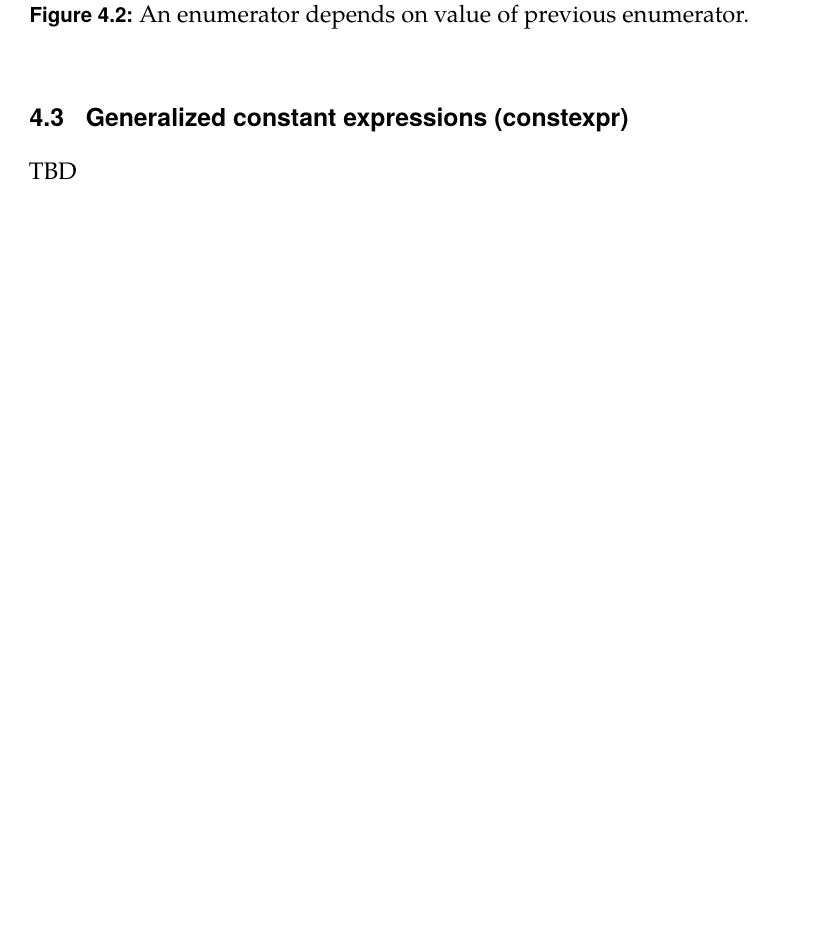
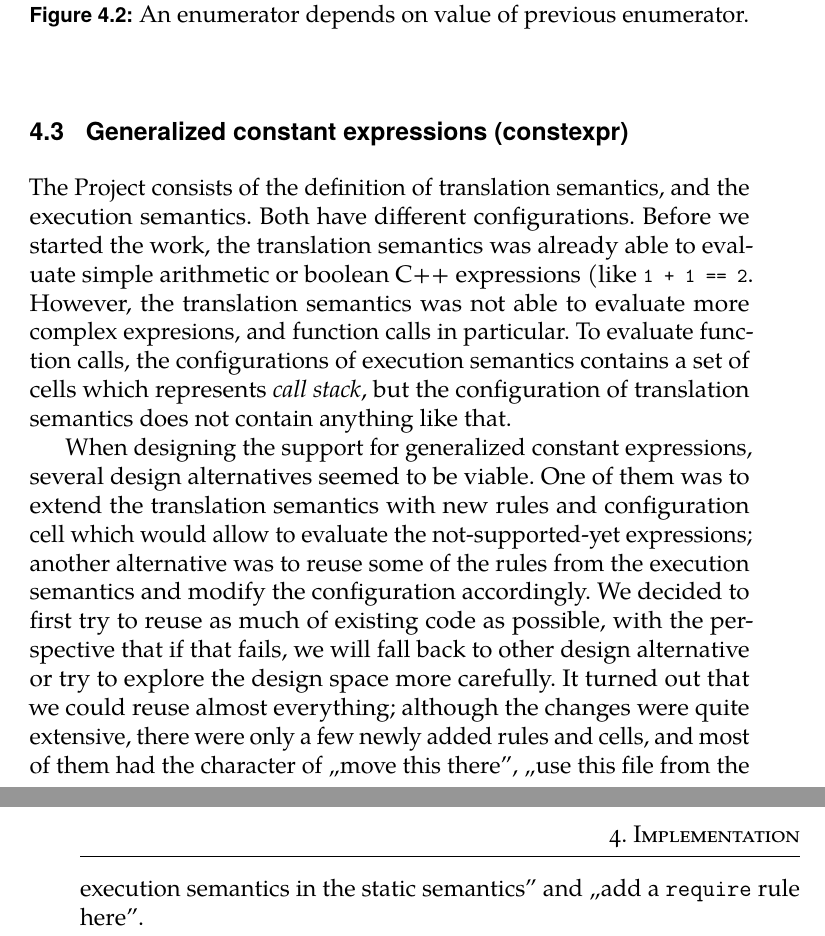
Before and after one commit to h0nzZik/master-thesis, a LaTeX thesis (thesis.tex): part of page 50 of 53 before the commit and two parts of pages 50 and 51 of 55 after it, the two joined at a grey line, cut so that both start at the same text, the shorter picture padded with empty space. Compiled offline with pdfLaTeX; a LaTeX package or settings file that is missing is left out.

Commit message:
Implementation of constant expressions

```diff
--- a/thesis.tex
+++ b/thesis.tex
@@ -1175,7 +1175,14 @@ enum F {
 %TODO zminit osklive chování. Že spoustu věcí je unspecified. A že se můžeme dotazovat na spoustu věcí uvnitř deklarace enumerátoru, dívat se do šablon etc.
 
 \section{Generalized constant expressions (constexpr)}
-TBD
+
+The \Project consists of the definition of translation semantics, and the execution semantics. Both have different configurations. Before we started the work, the translation semantics was already able to evaluate simple arithmetic or boolean C++ expressions (like \lstinline{1 + 1 == 2}{}. However, the translation semantics was not able to evaluate more complex expresions, and function calls in particular. To evaluate function calls, the configurations of execution semantics contains a set of cells which represents \textit{call stack}, but the configuration of translation semantics does not contain anything like that.
+
+When designing the support for generalized constant expressions, several design alternatives seemed to be viable. One of them was to extend the translation semantics with new rules and configuration cell which would allow to evaluate the not-supported-yet expressions; another alternative was to reuse some of the rules from the execution semantics and modify the configuration accordingly. We decided to first try to reuse as much of existing code as possible, with the perspective that if that fails, we will fall back to other design alternative or try to explore the design space more carefully. It turned out that we could reuse almost everything; although the changes were quite extensive, there were only a few newly added rules and cells, and most of them had the character of ,,move this there'', ,,use this file from the execution semantics in the static semantics'' and ,,add a \texttt{require} rule here''.
+
+%TODO name collisions
+%TODO how does ExprLoc work
+%TODO KResults
 
 \chapter{Evaluation}
 What works and what does not. The bugs we have found in compilers. Ambiguity or contradictions in the standard. The one thing we implement the same way gcc and clang does, but technically is incorrect.
```
Also changed, not shown: thesis.pdf.
